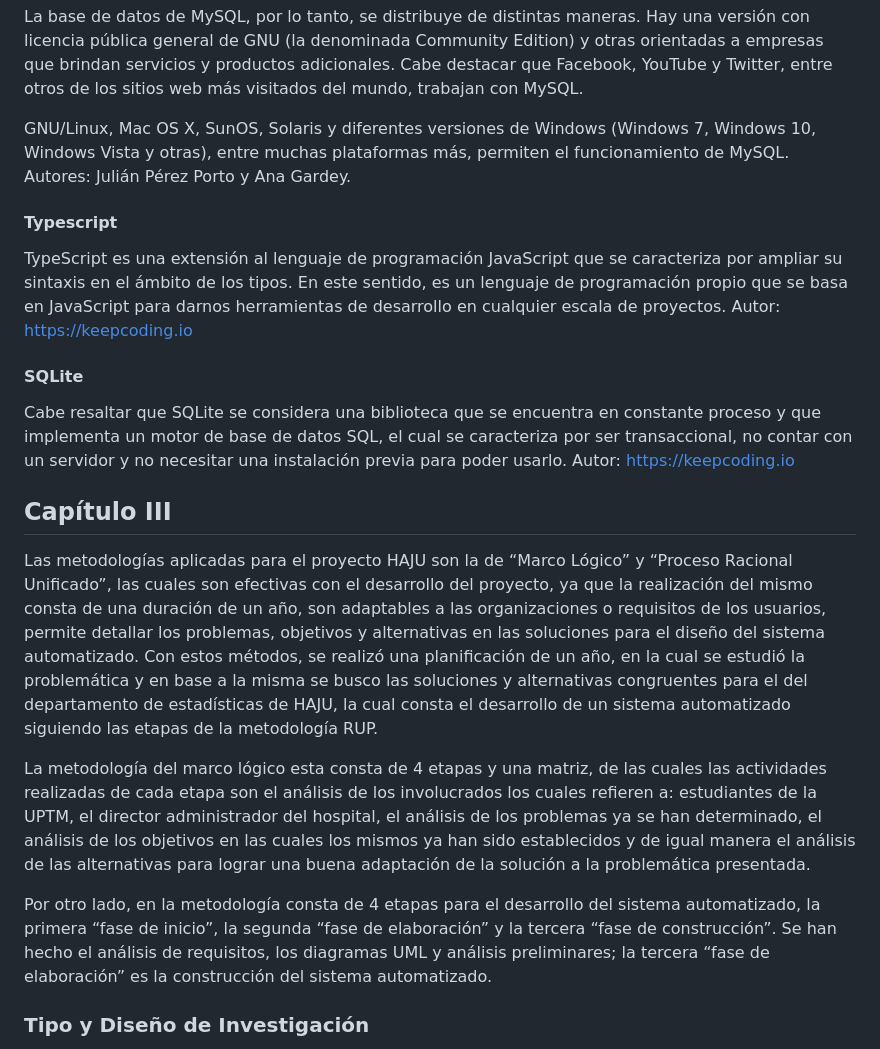
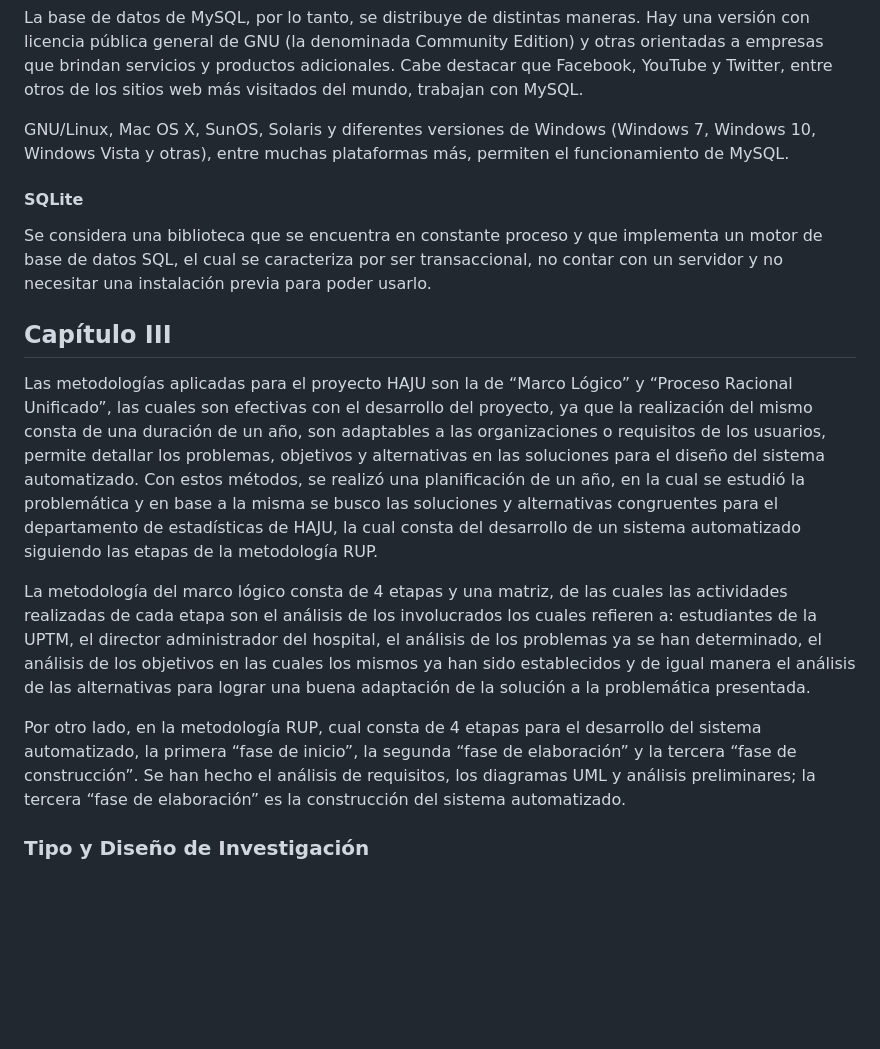
Before and after one commit to fadrian06/haju, a Markdown page: docs/PST-III.md, the part around one of its changes. Rendered like a GitHub page; blank space fills up the shorter version.

```diff
--- a/docs/PST-III.md
+++ b/docs/PST-III.md
@@ -213,25 +211,18 @@ Este administrador relacional de bases de datos fue creado por la compañía MyS
 La base de datos de MySQL, por lo tanto, se distribuye de distintas maneras. Hay una versión con licencia pública general de GNU (la denominada Community Edition) y otras orientadas a empresas que brindan servicios y productos adicionales. Cabe destacar que Facebook, YouTube y Twitter, entre otros de los sitios web más visitados del mundo, trabajan con MySQL.
 
 GNU/Linux, Mac OS X, SunOS, Solaris y diferentes versiones de Windows (Windows 7, Windows 10, Windows Vista y otras), entre muchas plataformas más, permiten el funcionamiento de MySQL.
-Autores: Julián Pérez Porto y Ana Gardey.
-
-#### Typescript
-
-TypeScript es una extensión al lenguaje de programación JavaScript que se caracteriza por ampliar su sintaxis en el ámbito de los tipos. En este sentido, es un lenguaje de programación propio que se basa en JavaScript para darnos herramientas de desarrollo en cualquier escala de proyectos.
-Autor: https://keepcoding.io
 
 #### SQLite
 
-Cabe resaltar que SQLite se considera una biblioteca que se encuentra en constante proceso y que implementa un motor de base de datos SQL, el cual se caracteriza por ser transaccional, no contar con un servidor y no necesitar una instalación previa para poder usarlo.
-Autor: https://keepcoding.io
+Se considera una biblioteca que se encuentra en constante proceso y que implementa un motor de base de datos SQL, el cual se caracteriza por ser transaccional, no contar con un servidor y no necesitar una instalación previa para poder usarlo.
 
 ## Capítulo III
 
-Las metodologías aplicadas para el proyecto HAJU son la de “Marco Lógico” y “Proceso Racional Unificado”, las cuales son efectivas con el desarrollo del proyecto, ya que la realización del mismo consta de una duración de un año, son adaptables a las organizaciones o requisitos de los usuarios, permite detallar los problemas, objetivos y alternativas en las soluciones para el diseño del sistema automatizado. Con estos métodos, se realizó una planificación de un año, en la cual se estudió la problemática y en base a la misma se busco las soluciones y alternativas congruentes para el del departamento de estadísticas de HAJU, la cual consta el desarrollo de un sistema automatizado siguiendo las etapas de la metodología RUP.
+Las metodologías aplicadas para el proyecto HAJU son la de “Marco Lógico” y “Proceso Racional Unificado”, las cuales son efectivas con el desarrollo del proyecto, ya que la realización del mismo consta de una duración de un año, son adaptables a las organizaciones o requisitos de los usuarios, permite detallar los problemas, objetivos y alternativas en las soluciones para el diseño del sistema automatizado. Con estos métodos, se realizó una planificación de un año, en la cual se estudió la problemática y en base a la misma se busco las soluciones y alternativas congruentes para el departamento de estadísticas de HAJU, la cual consta del desarrollo de un sistema automatizado siguiendo las etapas de la metodología RUP.
 
-La metodología del marco lógico esta consta de 4 etapas y una matriz, de las cuales las actividades realizadas de cada etapa son el análisis de los involucrados los cuales refieren a: estudiantes de la UPTM, el director administrador del hospital, el análisis de los problemas ya se han determinado, el análisis de los objetivos en las cuales los mismos ya han sido establecidos y de igual manera el análisis de las alternativas para lograr una buena adaptación de la solución a la problemática presentada.
+La metodología del marco lógico consta de 4 etapas y una matriz, de las cuales las actividades realizadas de cada etapa son el análisis de los involucrados los cuales refieren a: estudiantes de la UPTM, el director administrador del hospital, el análisis de los problemas ya se han determinado, el análisis de los objetivos en las cuales los mismos ya han sido establecidos y de igual manera el análisis de las alternativas para lograr una buena adaptación de la solución a la problemática presentada.
 
-Por otro lado, en la metodología consta de 4 etapas para el desarrollo del sistema automatizado, la primera “fase de inicio”, la segunda “fase de elaboración” y la tercera “fase de construcción”. Se han hecho el análisis de requisitos, los diagramas UML y análisis preliminares; la tercera “fase de elaboración” es la construcción del sistema automatizado.
+Por otro lado, en la metodología RUP, cual consta de 4 etapas para el desarrollo del sistema automatizado, la primera “fase de inicio”, la segunda “fase de elaboración” y la tercera “fase de construcción”. Se han hecho el análisis de requisitos, los diagramas UML y análisis preliminares; la tercera “fase de elaboración” es la construcción del sistema automatizado.
 
 ### Tipo y Diseño de Investigación
 
```
Also changed, not shown: other parts of docs/PST-III.md (+26 -28 lines).
